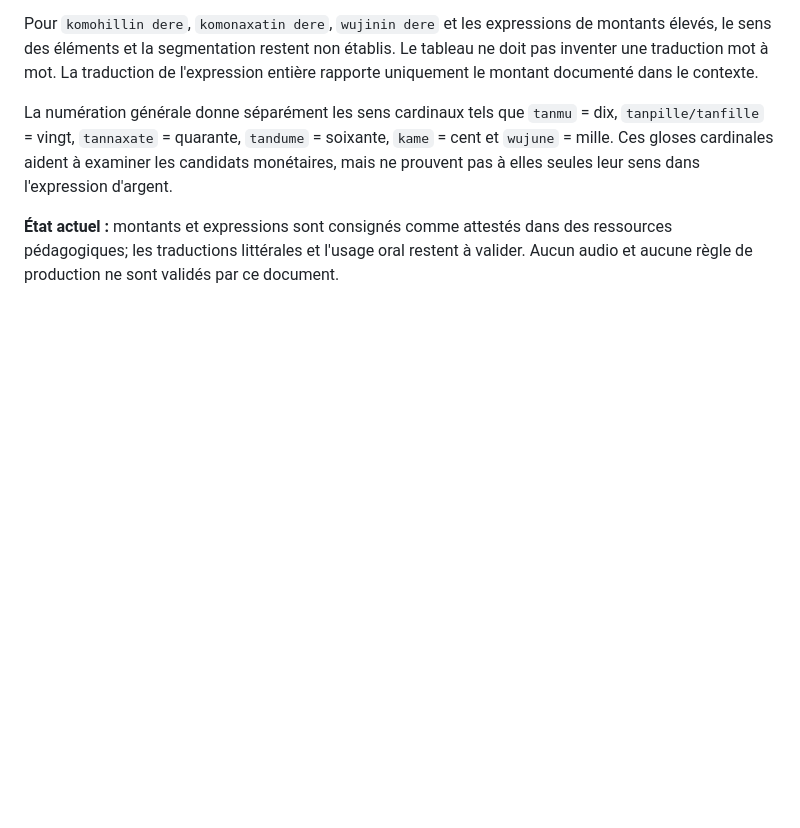
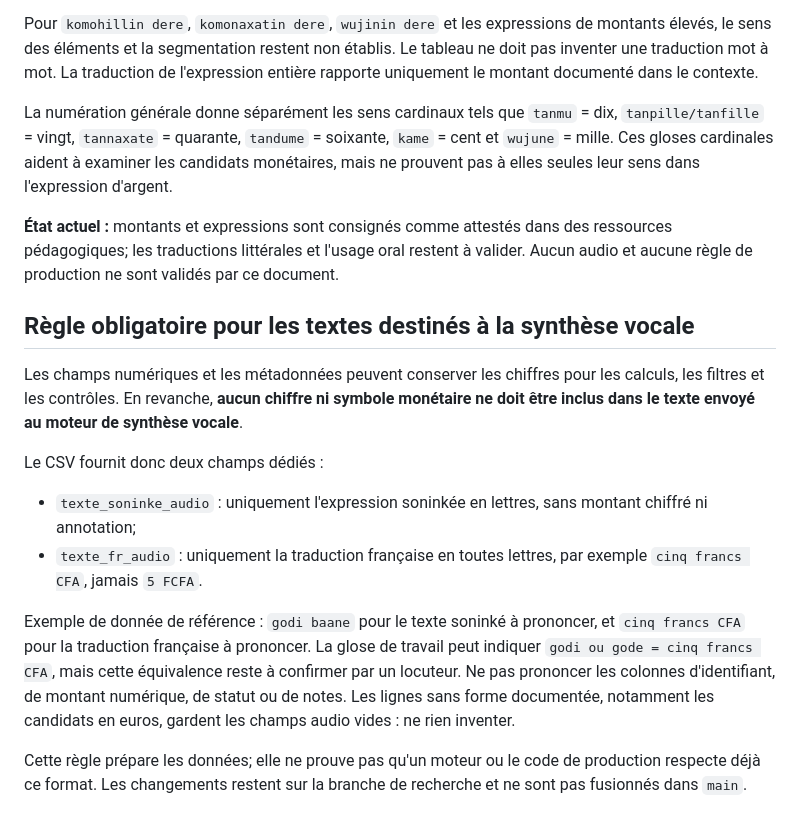
Before and after one commit to aydiarra-star/soninkeGPT, a Markdown page: docs/NUMERATION-ET-COMPTAGE-MONETAIRE.md, the part around the change. GitHub-like rendering; blank space fills up the shorter version.

Commit message:
Document letter-only TTS text requirement

```diff
--- a/docs/NUMERATION-ET-COMPTAGE-MONETAIRE.md
+++ b/docs/NUMERATION-ET-COMPTAGE-MONETAIRE.md
@@ -99,3 +99,17 @@ Pour `komohillin dere`, `komonaxatin dere`, `wujinin dere` et les expressions de
 La numération générale donne séparément les sens cardinaux tels que `tanmu` = dix, `tanpille/tanfille` = vingt, `tannaxate` = quarante, `tandume` = soixante, `kame` = cent et `wujune` = mille. Ces gloses cardinales aident à examiner les candidats monétaires, mais ne prouvent pas à elles seules leur sens dans l'expression d'argent.
 
 **État actuel :** montants et expressions sont consignés comme attestés dans des ressources pédagogiques; les traductions littérales et l'usage oral restent à valider. Aucun audio et aucune règle de production ne sont validés par ce document.
+
+
+## Règle obligatoire pour les textes destinés à la synthèse vocale
+
+Les champs numériques et les métadonnées peuvent conserver les chiffres pour les calculs, les filtres et les contrôles. En revanche, **aucun chiffre ni symbole monétaire ne doit être inclus dans le texte envoyé au moteur de synthèse vocale**.
+
+Le CSV fournit donc deux champs dédiés :
+
+- `texte_soninke_audio` : uniquement l'expression soninkée en lettres, sans montant chiffré ni annotation;
+- `texte_fr_audio` : uniquement la traduction française en toutes lettres, par exemple `cinq francs CFA`, jamais `5 FCFA`.
+
+Exemple de donnée de référence : `godi baane` pour le texte soninké à prononcer, et `cinq francs CFA` pour la traduction française à prononcer. La glose de travail peut indiquer `godi ou gode = cinq francs CFA`, mais cette équivalence reste à confirmer par un locuteur. Ne pas prononcer les colonnes d'identifiant, de montant numérique, de statut ou de notes. Les lignes sans forme documentée, notamment les candidats en euros, gardent les champs audio vides : ne rien inventer.
+
+Cette règle prépare les données; elle ne prouve pas qu'un moteur ou le code de production respecte déjà ce format. Les changements restent sur la branche de recherche et ne sont pas fusionnés dans `main`.
```
